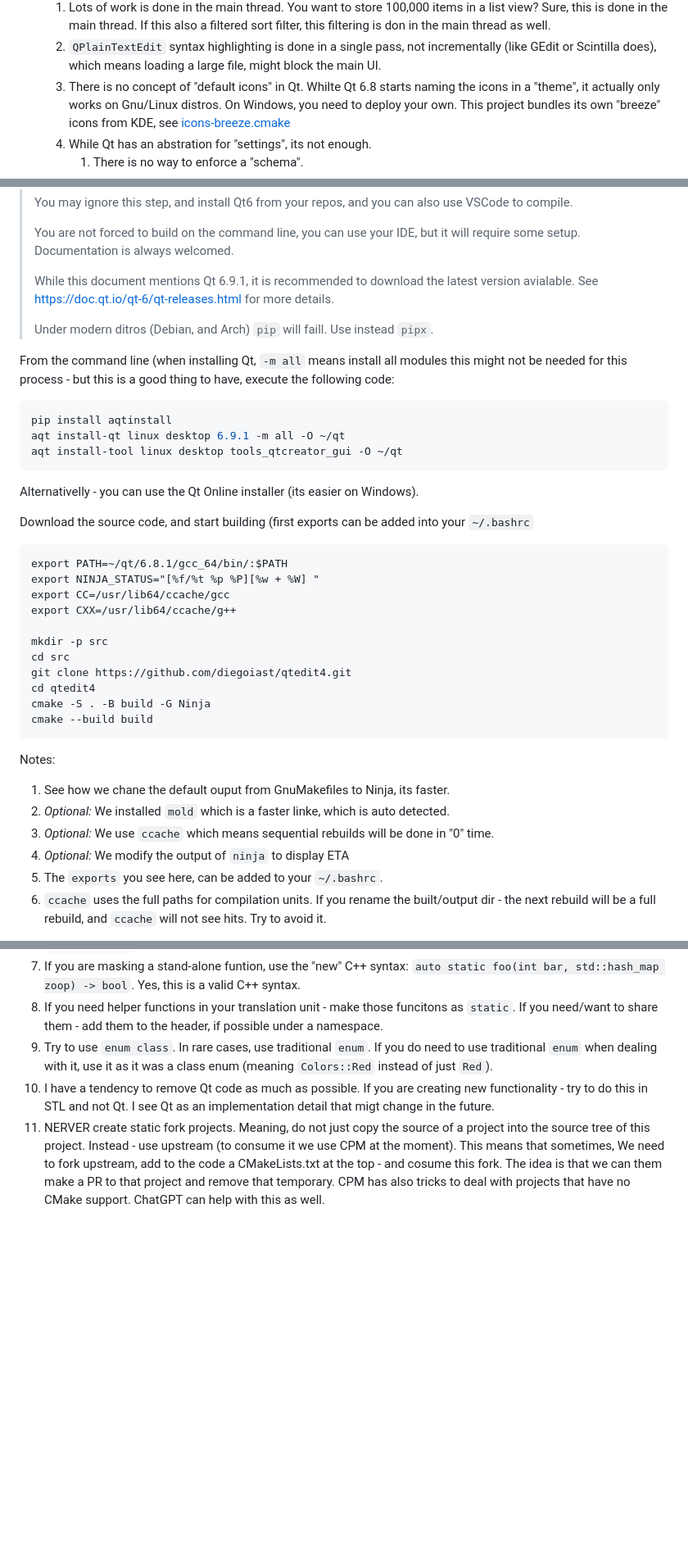
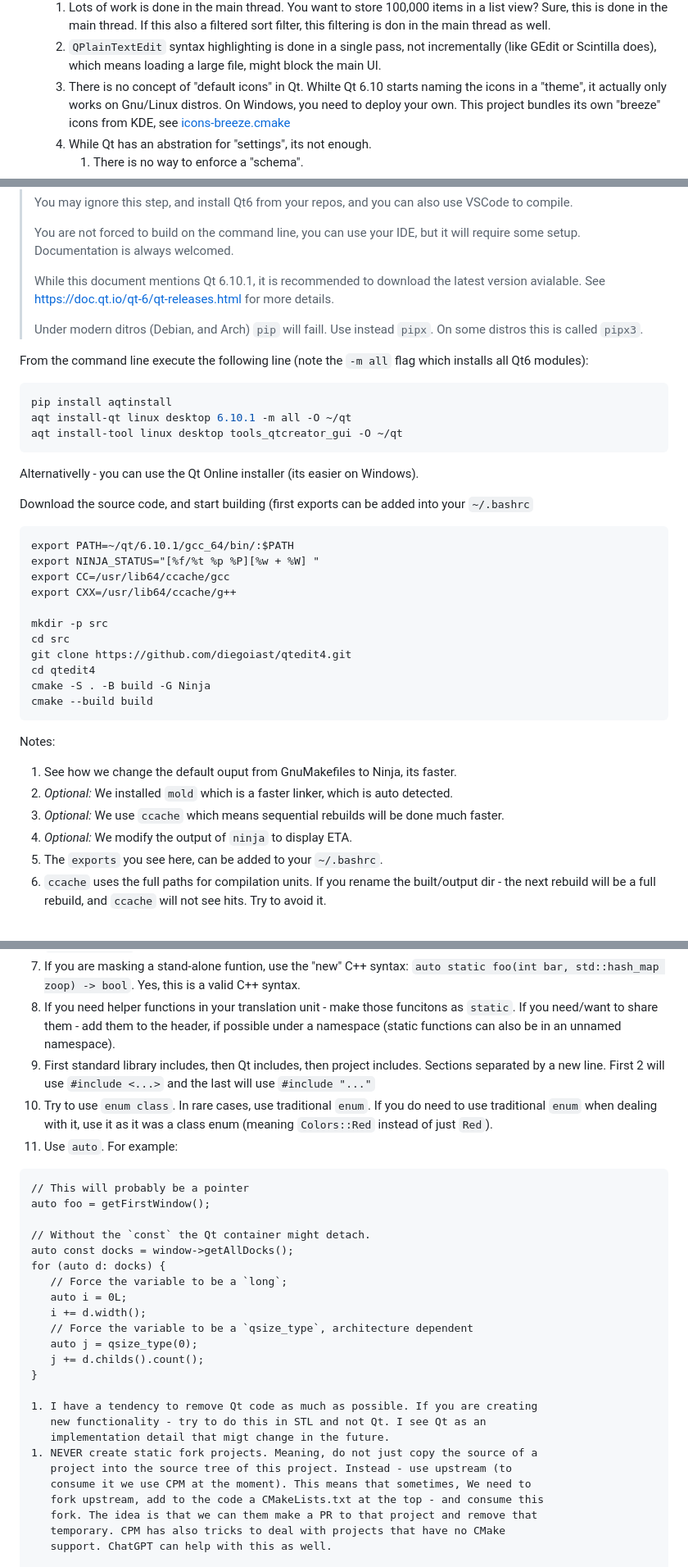
Before and after one commit to diegoiast/qtedit4, a Markdown page: hack.md, 3 parts joined by grey strips. Shown at 82% size. GitHub-like rendering; blank space fills up the shorter version.

Commit message:
Docs: fix typos and update Qt version references
Updated references to Qt versions and corrected typos throughout the document.

````diff
--- a/hack.md
+++ b/hack.md
@@ -27,7 +27,7 @@ project:
    1. `QPlainTextEdit` syntax highlighting is done in a single
        pass, not incrementally (like GEdit or Scintilla does), which
        means loading a large file, might block the main UI.
-   1. There is no concept of "default icons" in Qt. Whilte Qt 6.8
+   1. There is no concept of "default icons" in Qt. Whilte Qt 6.10
       starts naming the icons in a "theme", it actually only works
       on Gnu/Linux distros. On Windows, you need to deploy your own.
       This project bundles its own "breeze" icons from KDE, see
@@ -151,19 +154,17 @@ or using your distro packages.
 > You are not forced to build on the command line, you can use your IDE, but it
 > will require some setup. Documentation is always welcomed.
 >
-> While this document mentions Qt 6.9.1, it is recommended to download the latest
+> While this document mentions Qt 6.10.1, it is recommended to download the latest
 > version avialable. See https://doc.qt.io/qt-6/qt-releases.html for more details.
 >
-> Under modern ditros (Debian, and Arch) `pip` will faill. Use instead `pipx`.
+> Under modern ditros (Debian, and Arch) `pip` will faill. Use instead `pipx`. On some
+> distros this is called `pipx3`.
 
-From the command line (when installing Qt, `-m all` means install all modules
-this might not be needed for this process - but this is a good thing to have,
-execute the following code:
-
+From the command line execute the following line (note the `-m all` flag which installs all Qt6 modules):
 
 ``` bash
 pip install aqtinstall
-aqt install-qt linux desktop 6.9.1 -m all -O ~/qt
+aqt install-qt linux desktop 6.10.1 -m all -O ~/qt
 aqt install-tool linux desktop tools_qtcreator_gui -O ~/qt
 ```
 Alternativelly - you can use the Qt Online installer (its easier on Windows).
@@ -171,7 +172,7 @@ Alternativelly - you can use the Qt Online installer (its easier on Windows).
 Download the source code, and start building (first exports can be added into
 your `~/.bashrc`
 ```
-export PATH=~/qt/6.8.1/gcc_64/bin/:$PATH
+export PATH=~/qt/6.10.1/gcc_64/bin/:$PATH
 export NINJA_STATUS="[%f/%t %p %P][%w + %W] "
 export CC=/usr/lib64/ccache/gcc
 export CXX=/usr/lib64/ccache/g++
@@ -185,12 +186,10 @@ cmake --build build
 ```
 
 Notes:
-1. See how we chane the default ouput from GnuMakefiles to Ninja,
-   its faster.
-1. *Optional:* We installed `mold` which is a faster linke, which is auto detected.
-1. *Optional:* We use `ccache` which means sequential rebuilds will be done
-   in "0" time.
-1. *Optional:* We modify the output of `ninja` to display ETA
+1. See how we change the default ouput from GnuMakefiles to Ninja, its faster.
+1. *Optional:* We installed `mold` which is a faster linker, which is auto detected.
+1. *Optional:* We use `ccache` which means sequential rebuilds will be done much faster.
+1. *Optional:* We modify the output of `ninja` to display ETA.
 1. The `exports` you see here, can be added to your `~/.bashrc`.
 1. `ccache` uses the full paths for compilation units. If you rename
    the built/output dir - the next rebuild will be a full rebuild,
@@ -276,17 +275,37 @@ defined. Now, you will see the 3rd party sources in lib, as normal git repos.
    a valid C++ syntax.
 1. If you need helper functions in your translation unit - make those funcitons
    as `static`. If you need/want to share them - add them to the header, if
-   possible under a namespace.
+   possible under a namespace (static functions can also be in an unnamed
+   namespace).
+1. First standard library includes, then Qt includes, then project includes. Sections
+    separated by a new line. First 2 will use `#include <...>` and the last will use
+   `#include "..."`
 1. Try to use `enum class`. In rare cases, use traditional `enum`. If you
    do need to use traditional `enum` when dealing with it, use it as it was
    a class enum (meaning `Colors::Red` instead of just `Red`).
+1. Use `auto`. For example:
+```
+// This will probably be a pointer
+auto foo = getFirstWindow();
+
+// Without the `const` the Qt container might detach.
+auto const docks = window->getAllDocks();
+for (auto d: docks) {
+   // Force the variable to be a `long`;
+   auto i = 0L;
+   i += d.width();
+   // Force the variable to be a `qsize_type`, architecture dependent
+   auto j = qsize_type(0);
+   j += d.childs().count();
+}
+
 1. I have a tendency to remove Qt code as much as possible. If you are creating
    new functionality - try to do this in STL and not Qt. I see Qt as an
    implementation detail that migt change in the future.
-1. NERVER create static fork projects. Meaning, do not just copy the source of a
+1. NEVER create static fork projects. Meaning, do not just copy the source of a
    project into the source tree of this project. Instead - use upstream (to
    consume it we use CPM at the moment). This means that sometimes, We need to
-   fork upstream, add to the code a CMakeLists.txt at the top - and cosume this
+   fork upstream, add to the code a CMakeLists.txt at the top - and consume this
    fork. The idea is that we can them make a PR to that project and remove that
    temporary. CPM has also tricks to deal with projects that have no CMake
    support. ChatGPT can help with this as well.
````
Also changed, not shown: other parts of hack.md (+17 -11 lines).
